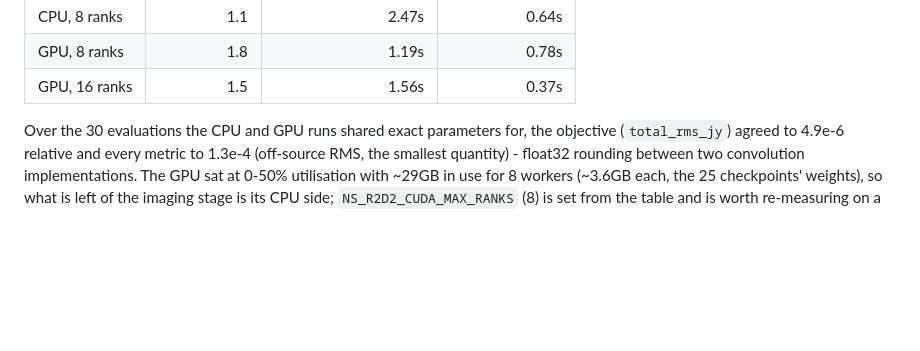
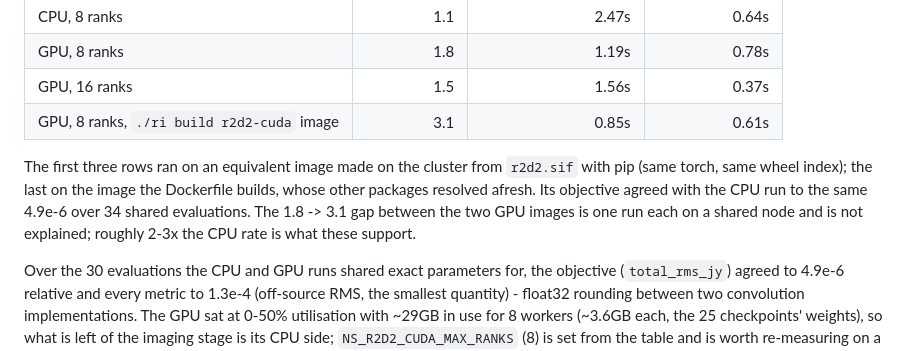
Before and after one commit to tommyrharper/ri-reproducibility, a Markdown page: docs/cluster.md, the part around the change. Rendered like a GitHub page; blank space fills up the shorter version.

Commit message:
docs: GPU result on the Dockerfile-built r2d2-cuda image
Co-Authored-By: Claude Opus 5 (1M context) <noreply@anthropic.com>
Claude-Session: https://claude.ai/code/session_01Q7RNJWbjdctEUtW4kHpWAU

```diff
--- a/docs/cluster.md
+++ b/docs/cluster.md
@@ -275,6 +275,14 @@ Measured on `gpu-q-23`, one search each, same seed (`--nlive 16 --max-ndead
 | CPU, 8 ranks | 1.1 | 2.47s | 0.64s |
 | GPU, 8 ranks | 1.8 | 1.19s | 0.78s |
 | GPU, 16 ranks | 1.5 | 1.56s | 0.37s |
+| GPU, 8 ranks, `./ri build r2d2-cuda` image | 3.1 | 0.85s | 0.61s |
+
+The first three rows ran on an equivalent image made on the cluster from
+`r2d2.sif` with pip (same torch, same wheel index); the last on the image the
+Dockerfile builds, whose other packages resolved afresh. Its objective agreed
+with the CPU run to the same 4.9e-6 over 34 shared evaluations. The 1.8 -> 3.1
+gap between the two GPU images is one run each on a shared node and is not
+explained; roughly 2-3x the CPU rate is what these support.
 
 Over the 30 evaluations the CPU and GPU runs shared exact parameters for, the
 objective (`total_rms_jy`) agreed to 4.9e-6 relative and every metric to
```
